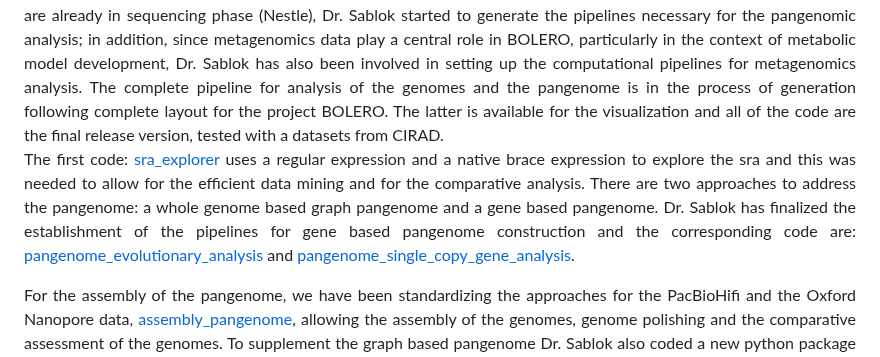
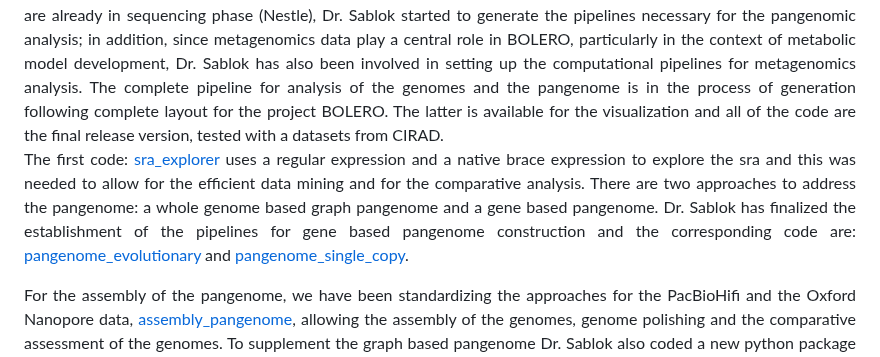
Before and after one commit to bioinformatics-potsdam/genomeassembly-pacbiohifi, a Markdown page: README.md, the part around the change. Drawn GitHub-style.

```diff
--- a/README.md
+++ b/README.md
@@ -14,7 +14,7 @@
 ### Summary report
 <div align = "justify"> The project BOLERO started with the appointment of the postdoc Dr. Gaurav Sablok on 15th January, 2024 at the Bioinformatics Department, University of Potsdam. Upon arrival, Dr. Sablok had a Zoom discussion with Dr. Manuel Ruiz and Dr. Gaetan Droc from CIRAD, who will strongly collaborate in the context of pangenome assembly. Since data are already in sequencing phase (Nestle), Dr. Sablok started to generate the pipelines necessary for the pangenomic analysis; in addition, since metagenomics data play a central role in BOLERO, particularly in the context of metabolic model development, Dr. Sablok has also been involved in setting up the computational pipelines for metagenomics analysis. The complete pipeline for analysis of the genomes and the pangenome is in the process of generation following complete layout for the project BOLERO. The latter is available for the visualization and all of the code are the final release version, tested with a datasets from CIRAD.
 
-   The first code: [sra_explorer](https://github.com/sablokgaurav/sra-explorer) uses a regular expression and a native brace expression to explore the sra and this was needed to allow for the efficient data mining and for the comparative analysis. There are two approaches to address the pangenome: a whole genome based graph pangenome and a gene based pangenome. Dr. Sablok has finalized the establishment of the pipelines for gene based pangenome construction and the corresponding code are: [pangenome_evolutionary_analysis](https://github.com/sablokgaurav/pangenome-evolutionary) and [pangenome_single_copy_gene_analysis](https://github.com/sablokgaurav/pangenome-single-copy-gene).
+   The first code: [sra_explorer](https://github.com/sablokgaurav/sra-explorer) uses a regular expression and a native brace expression to explore the sra and this was needed to allow for the efficient data mining and for the comparative analysis. There are two approaches to address the pangenome: a whole genome based graph pangenome and a gene based pangenome. Dr. Sablok has finalized the establishment of the pipelines for gene based pangenome construction and the corresponding code are: [pangenome_evolutionary](https://github.com/sablokgaurav/pangenome-evolutionary) and [pangenome_single_copy](https://github.com/sablokgaurav/pangenome-single-copy-gene).
 
    For the assembly of the pangenome, we have been standardizing the approaches for the PacBioHifi  and the Oxford Nanopore data, [assembly_pangenome](https://github.com/sablokgaurav/pangraphs-pacbio-nanopore-genome-assembly), allowing the assembly of the genomes, genome polishing and the comparative assessment of the genomes. To supplement the graph based pangenome Dr. Sablok also coded a new python package called as graphanalyzer: [graphanalyzer](https://github.com/sablokgaurav/graphanalyzer), which analyses all types of the graph alignments and the connections from the graph genome. Dr. Sablok started implementing the genome analysis and finished the first analysis for the PacbIo hifi reads [pacbiohifi_assembly](https://github.com/sablokgaurav/pacbiohifi-universitat-potsdam) coming from a sample datasets to integrate and check the assurance of the developmental computational pipeline. Dr. Sablok has evaluated three state of the art methods for the PacBioHifi assembly such as Verkko, HifiASM, genomeASM4pg and the results from the Verkko for one of the indiviual is given below. Additional analysis libraries and packages that have been developed by Dr. Sablok for the analysis of the pacbiohifi reads for the genome assembly are given below:
 
```
